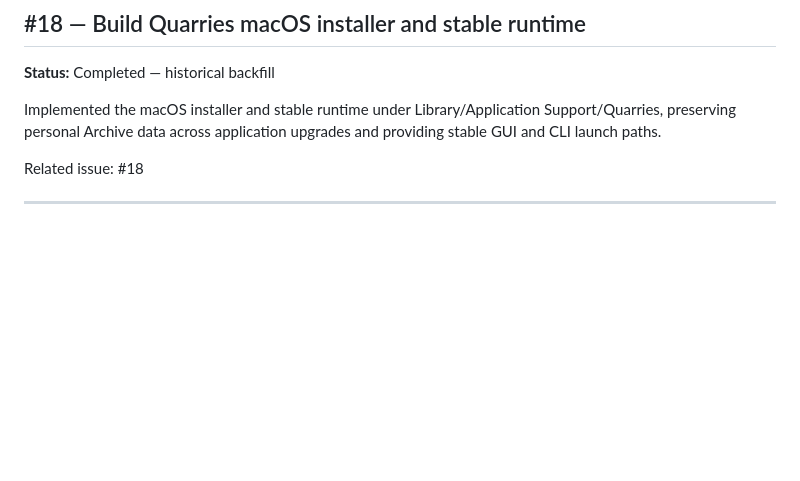
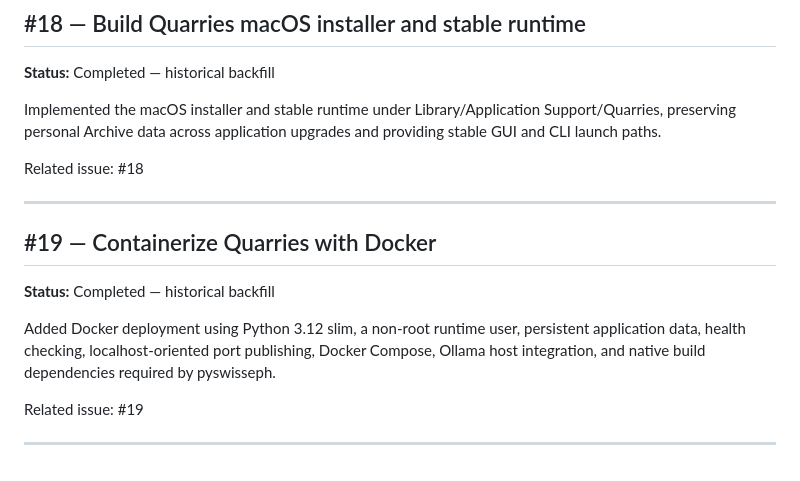
Before and after one commit to iamrichmack111/quarries, a Markdown page: docs/PROJECT-HISTORY.md, the part around the change. Rendered like a GitHub page; blank space fills up the shorter version.

Commit message:
docs(history): document Docker deployment (#19)

```diff
--- a/docs/PROJECT-HISTORY.md
+++ b/docs/PROJECT-HISTORY.md
@@ -212,3 +212,14 @@ Implemented the macOS installer and stable runtime under Library/Application Sup
 Related issue: #18
 
 ---
+
+
+## #19 — Containerize Quarries with Docker
+
+**Status:** Completed — historical backfill
+
+Added Docker deployment using Python 3.12 slim, a non-root runtime user, persistent application data, health checking, localhost-oriented port publishing, Docker Compose, Ollama host integration, and native build dependencies required by pyswisseph.
+
+Related issue: #19
+
+---
```
